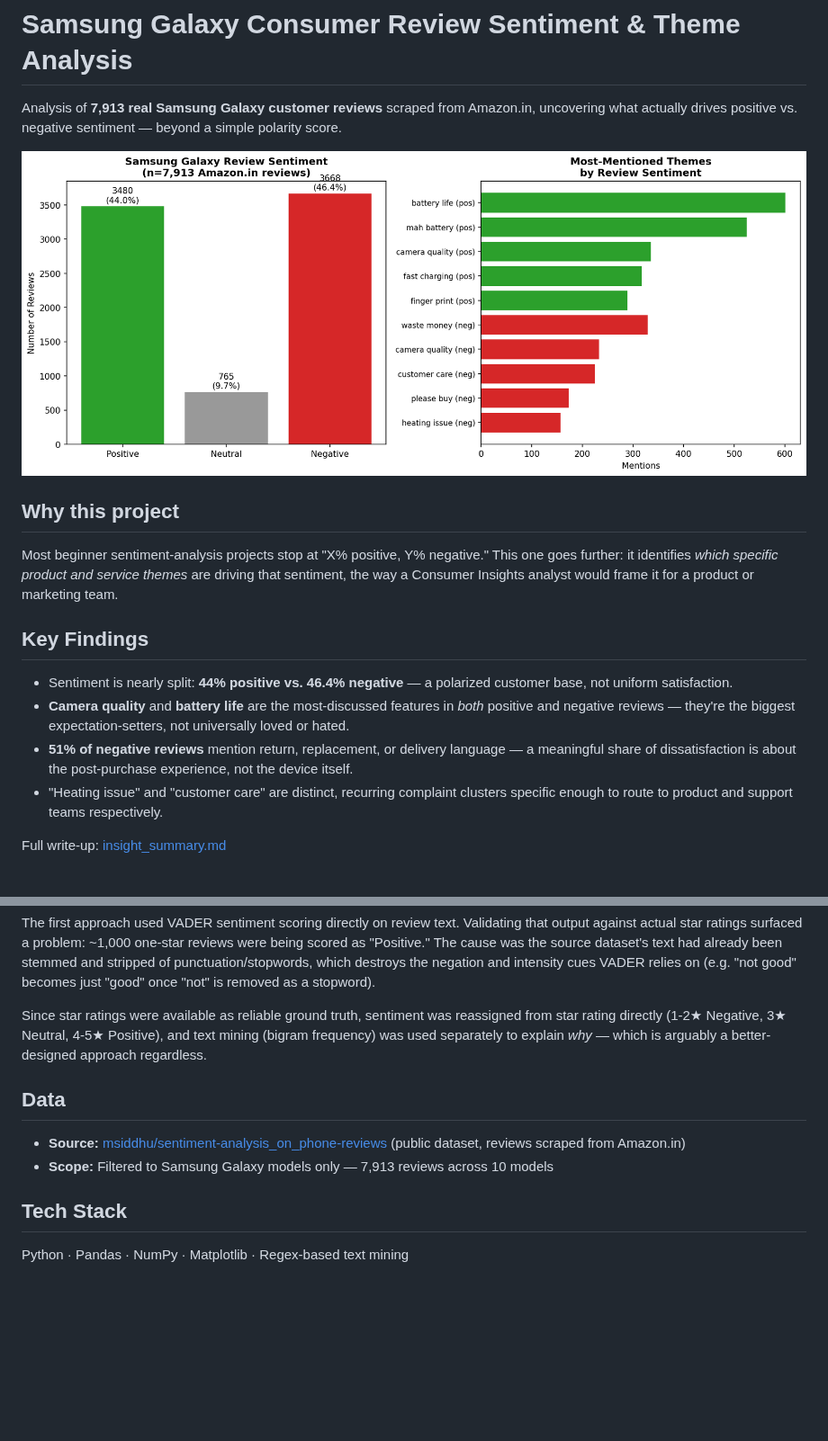
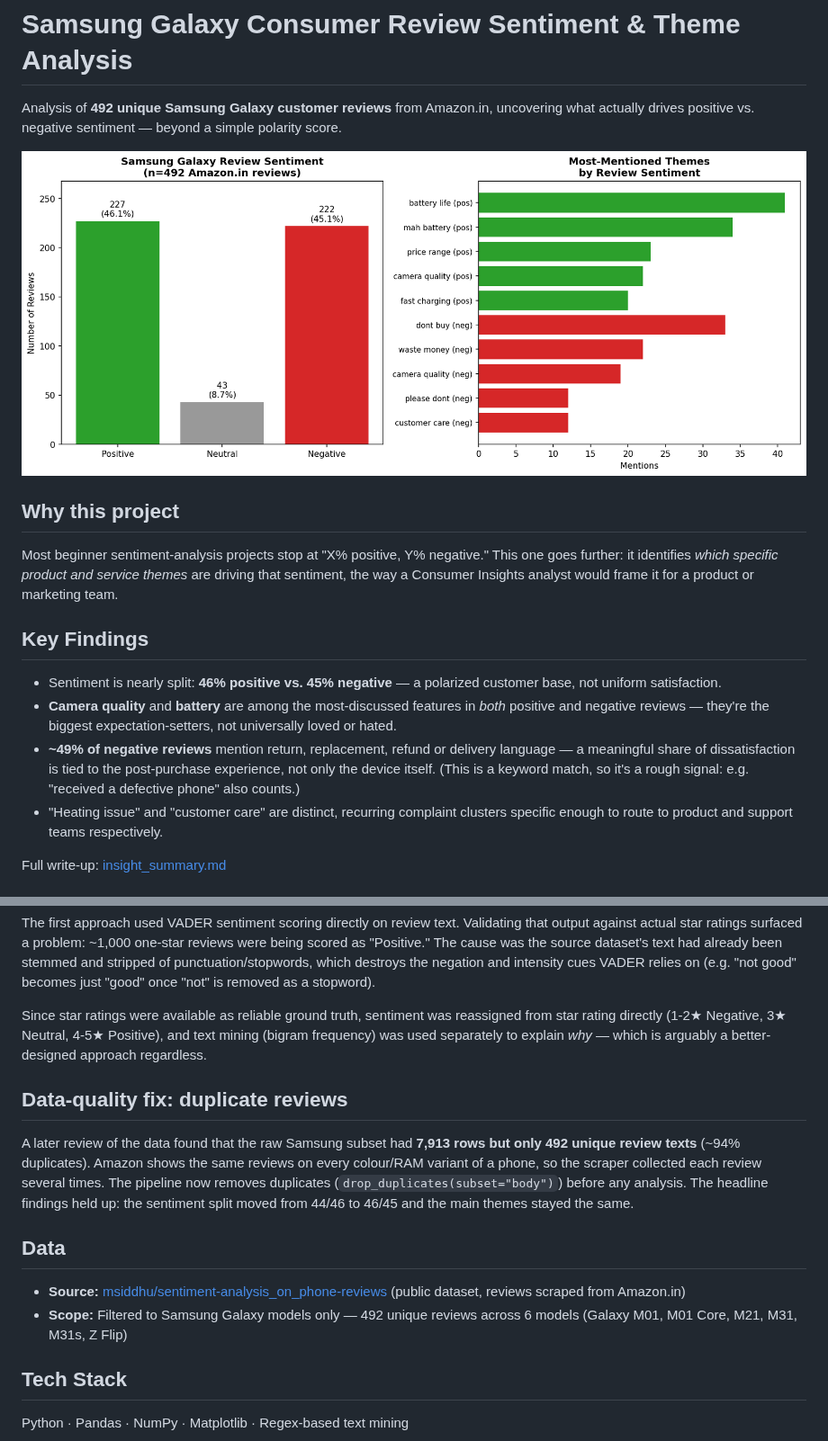
Before and after one commit to Nancy-gith/samsung-review-sentiment-analysis, a Markdown page: README.md, 2 parts joined by grey strips. Shown at 90% size. GitHub-like rendering; pictures changed too: samsung_sentiment_analysis.png; blank space fills up the shorter version.

```diff
--- a/README.md
+++ b/README.md
@@ -1,6 +1,6 @@
 # Samsung Galaxy Consumer Review Sentiment & Theme Analysis
 
-Analysis of **7,913 real Samsung Galaxy customer reviews** scraped from Amazon.in, uncovering
+Analysis of **492 unique Samsung Galaxy customer reviews** from Amazon.in, uncovering
 what actually drives positive vs. negative sentiment — beyond a simple polarity score.
 
 ![Sentiment Analysis Chart](samsung_sentiment_analysis.png)
@@ -13,12 +13,13 @@ the way a Consumer Insights analyst would frame it for a product or marketing te
 
 ## Key Findings
 
-- Sentiment is nearly split: **44% positive vs. 46.4% negative** — a polarized customer base,
+- Sentiment is nearly split: **46% positive vs. 45% negative** — a polarized customer base,
   not uniform satisfaction.
-- **Camera quality** and **battery life** are the most-discussed features in *both* positive and
+- **Camera quality** and **battery** are among the most-discussed features in *both* positive and
   negative reviews — they're the biggest expectation-setters, not universally loved or hated.
-- **51% of negative reviews** mention return, replacement, or delivery language — a meaningful
-  share of dissatisfaction is about the post-purchase experience, not the device itself.
+- **~49% of negative reviews** mention return, replacement, refund or delivery language — a meaningful
+  share of dissatisfaction is tied to the post-purchase experience, not only the device itself.
+  (This is a keyword match, so it's a rough signal: e.g. "received a defective phone" also counts.)
 - "Heating issue" and "customer care" are distinct, recurring complaint clusters specific enough
   to route to product and support teams respectively.
 
@@ -36,11 +37,20 @@ Since star ratings were available as reliable ground truth, sentiment was reassi
 rating directly (1-2★ Negative, 3★ Neutral, 4-5★ Positive), and text mining (bigram frequency)
 was used separately to explain *why* — which is arguably a better-designed approach regardless.
 
+## Data-quality fix: duplicate reviews
+
+A later review of the data found that the raw Samsung subset had **7,913 rows but only 492 unique
+review texts** (~94% duplicates). Amazon shows the same reviews on every colour/RAM variant of a
+phone, so the scraper collected each review several times. The pipeline now removes duplicates
+(`drop_duplicates(subset="body")`) before any analysis. The headline findings held up: the
+sentiment split moved from 44/46 to 46/45 and the main themes stayed the same.
+
 ## Data
 
 - **Source:** [msiddhu/sentiment-analysis_on_phone-reviews](https://github.com/msiddhu/sentiment-analysis_on_phone-reviews)
   (public dataset, reviews scraped from Amazon.in)
-- **Scope:** Filtered to Samsung Galaxy models only — 7,913 reviews across 10 models
+- **Scope:** Filtered to Samsung Galaxy models only — 492 unique reviews across 6 models
+  (Galaxy M01, M01 Core, M21, M31, M31s, Z Flip)
 
 ## Tech Stack
 
```
Also changed, not shown: insight_summary.md (+4 -4 lines), 2 other files.
